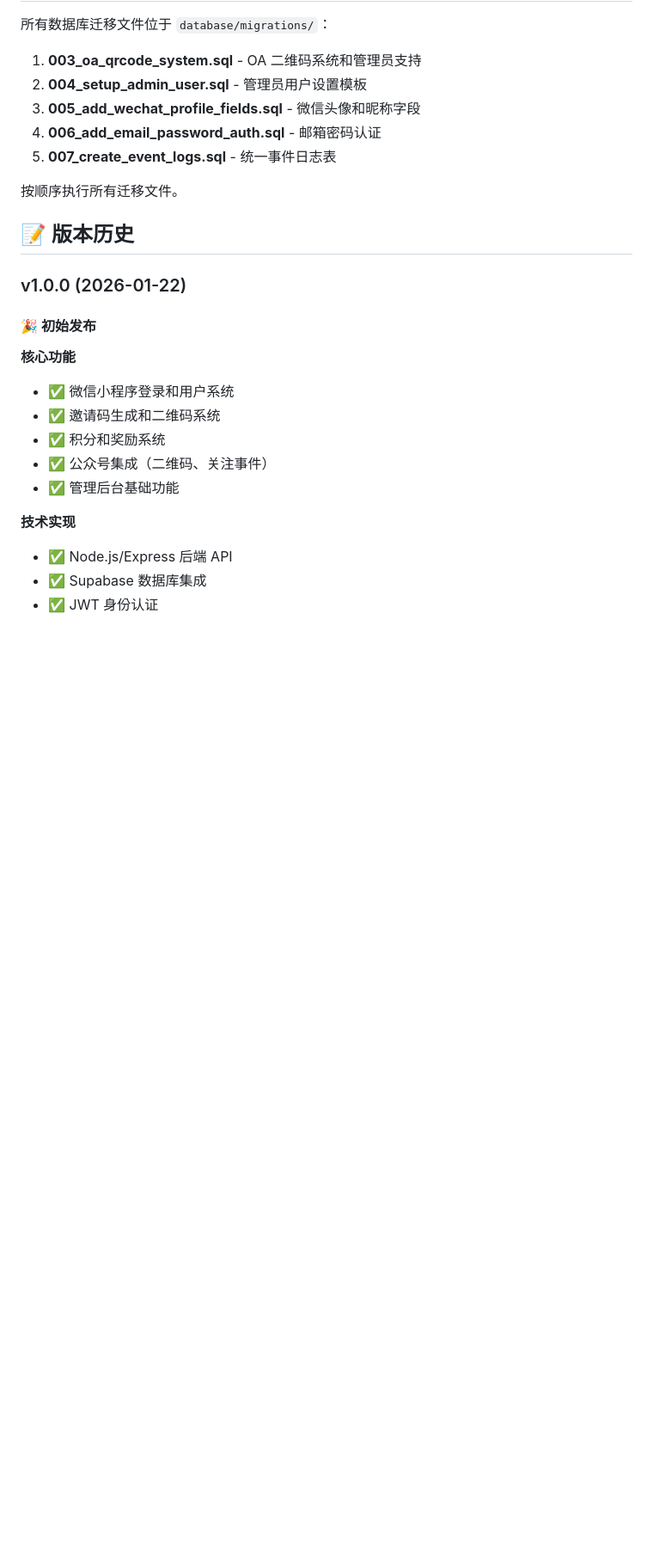
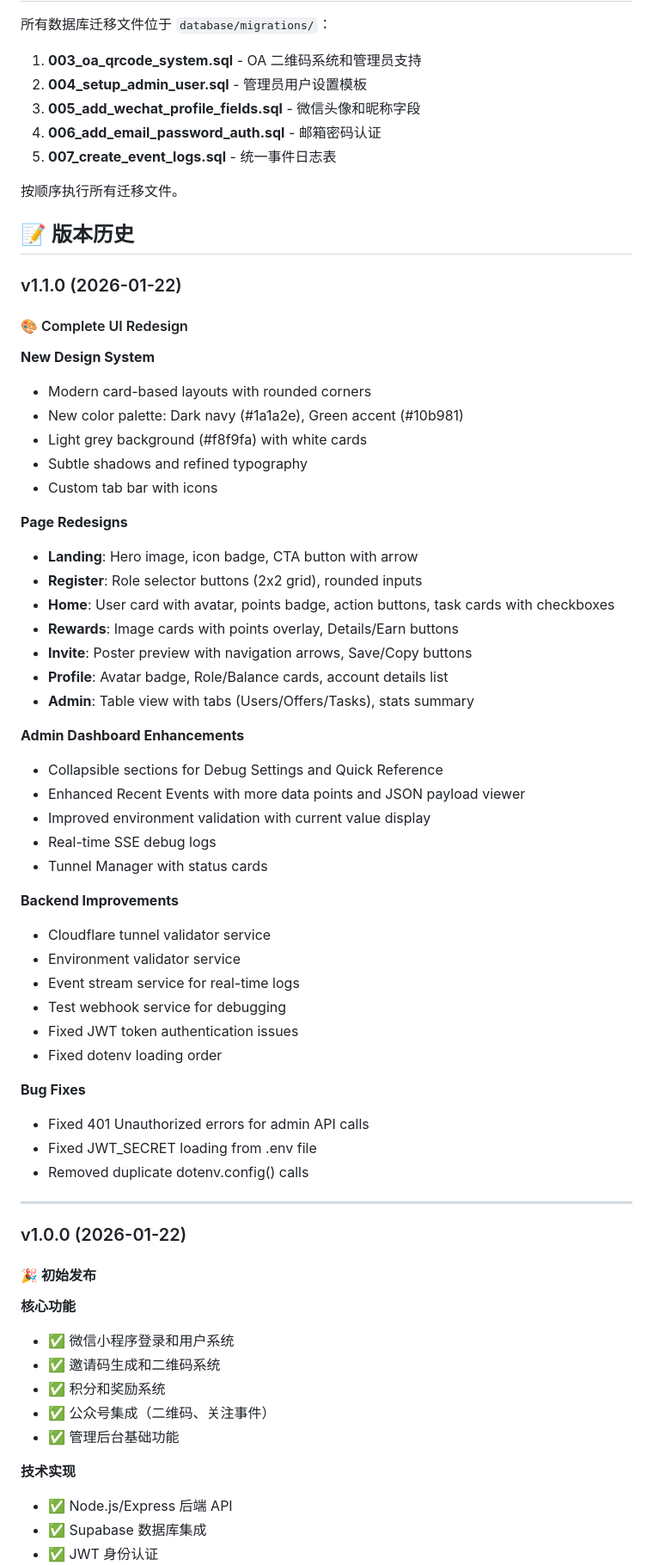
Before and after one commit to matthew6688/wechat-viral, a Markdown page: README.md, the part around the change. Shown at 86% size. Drawn GitHub-style; blank space fills up the shorter version.

Commit message:
docs: Update README with v1.1.0 release notes

```diff
--- a/README.md
+++ b/README.md
@@ -256,6 +256,48 @@ UPDATE users SET is_admin = true WHERE id = 'user_id';
 
 ## 📝 版本历史
 
+### v1.1.0 (2026-01-22)
+
+#### 🎨 Complete UI Redesign
+
+**New Design System**
+- Modern card-based layouts with rounded corners
+- New color palette: Dark navy (#1a1a2e), Green accent (#10b981)
+- Light grey background (#f8f9fa) with white cards
+- Subtle shadows and refined typography
+- Custom tab bar with icons
+
+**Page Redesigns**
+- **Landing**: Hero image, icon badge, CTA button with arrow
+- **Register**: Role selector buttons (2x2 grid), rounded inputs
+- **Home**: User card with avatar, points badge, action buttons, task cards with checkboxes
+- **Rewards**: Image cards with points overlay, Details/Earn buttons
+- **Invite**: Poster preview with navigation arrows, Save/Copy buttons
+- **Profile**: Avatar badge, Role/Balance cards, account details list
+- **Admin**: Table view with tabs (Users/Offers/Tasks), stats summary
+
+**Admin Dashboard Enhancements**
+- Collapsible sections for Debug Settings and Quick Reference
+- Enhanced Recent Events with more data points and JSON payload viewer
+- Improved environment validation with current value display
+- Real-time SSE debug logs
+- Tunnel Manager with status cards
+
+**Backend Improvements**
+- Cloudflare tunnel validator service
+- Environment validator service
+- Event stream service for real-time logs
+- Test webhook service for debugging
+- Fixed JWT token authentication issues
+- Fixed dotenv loading order
+
+**Bug Fixes**
+- Fixed 401 Unauthorized errors for admin API calls
+- Fixed JWT_SECRET loading from .env file
+- Removed duplicate dotenv.config() calls
+
+---
+
 ### v1.0.0 (2026-01-22)
 
 #### 🎉 初始发布
```
